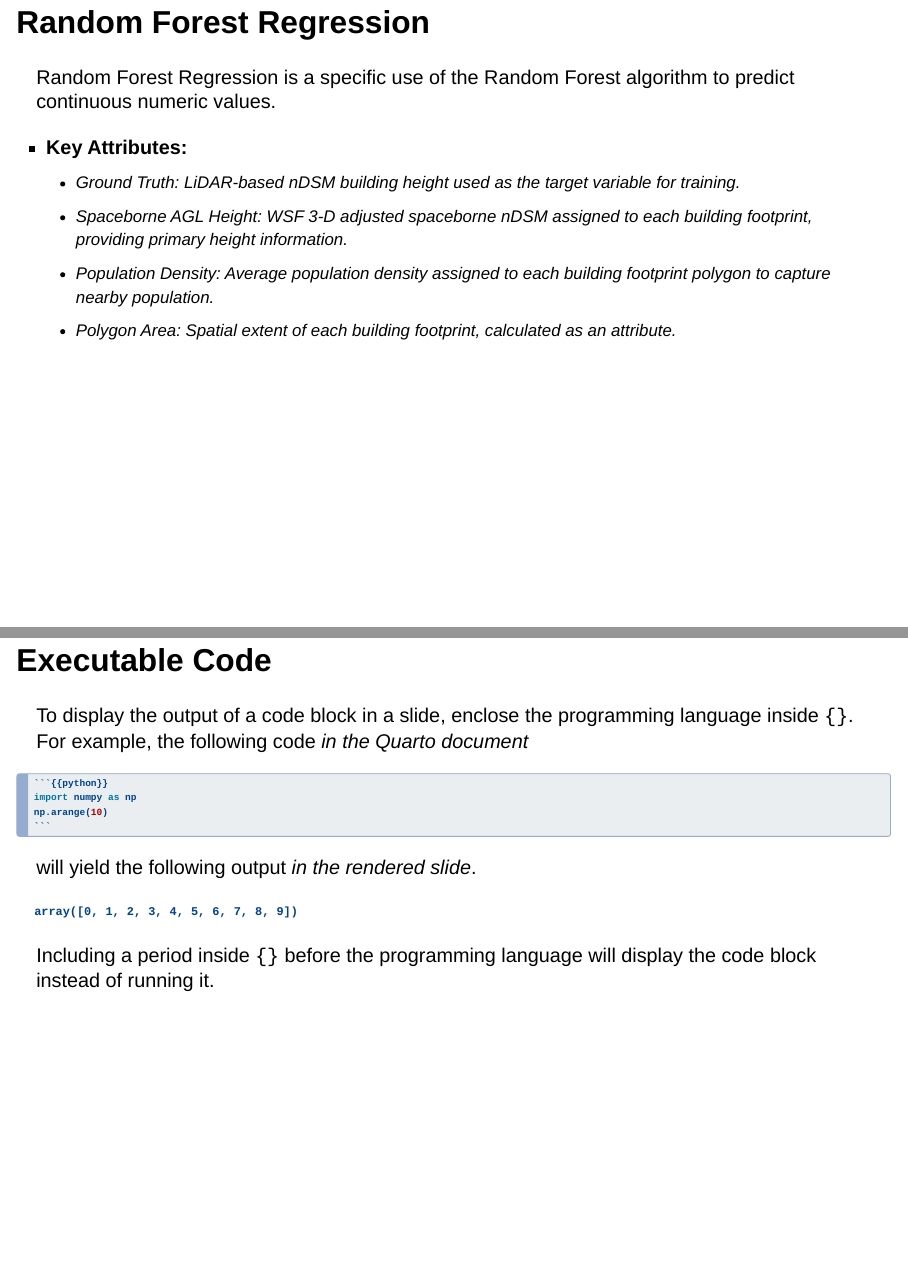
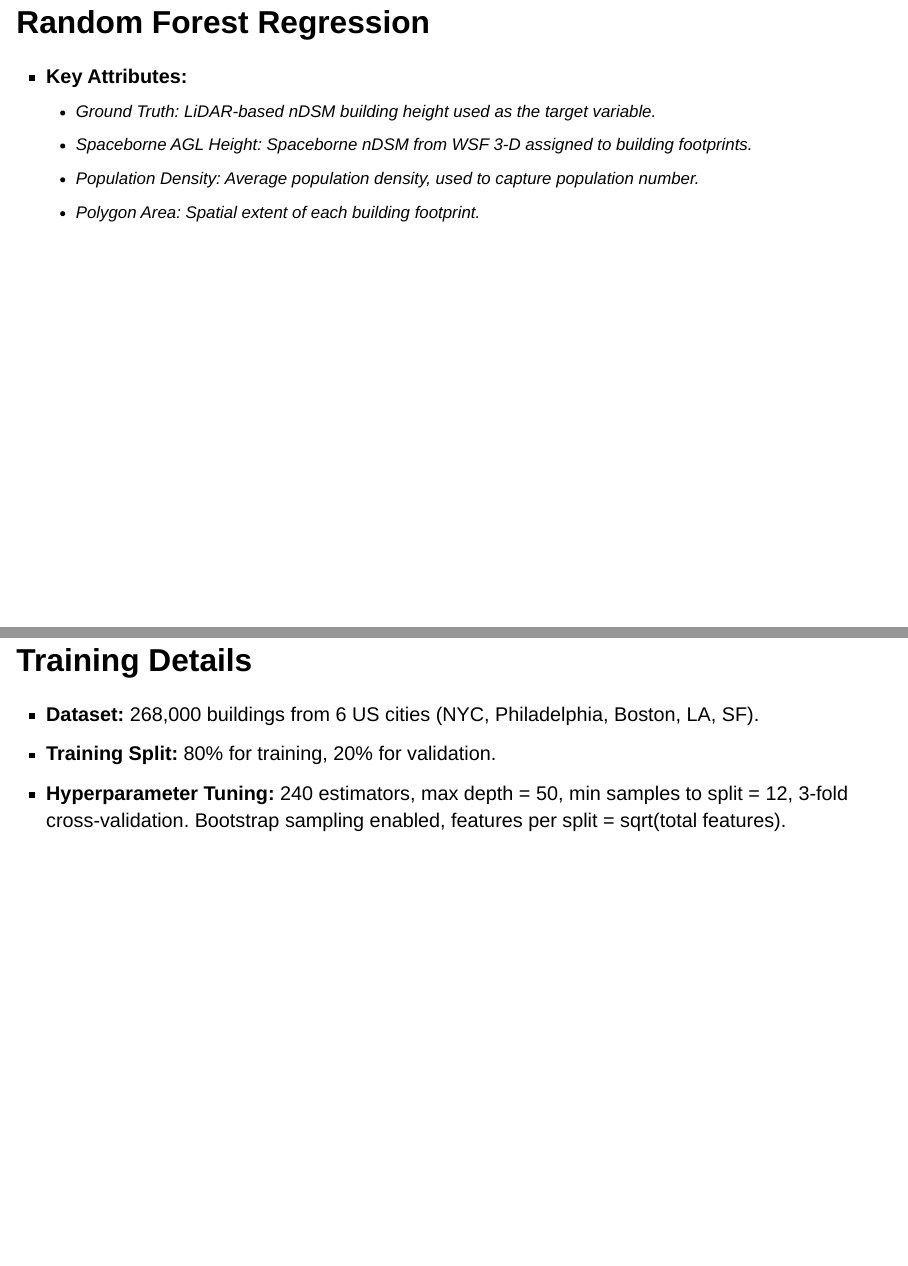
Before and after one commit to sw24f/seminar-presentation-az-serein, a Quarto document (Xingye.Zhang_Pre_UT-GLOBUS.qmd): pages 9 and 10 of 30 before the commit and pages 9 and 10 of 31 after it, joined at a grey line. Rendered offline with R 4.5, knitr and Pandoc in place of Quarto, with nearby package versions; drawn as Slidy slides in place of the format the file asks for.

Commit message:
edited Training Details

```diff
--- a/Xingye.Zhang_Pre_UT-GLOBUS.qmd
+++ b/Xingye.Zhang_Pre_UT-GLOBUS.qmd
@@ -58,14 +58,17 @@ University of Texas - GLObal Building heights for Urban Studies (UT-GLOBUS).
 
 ## Random Forest Regression
 
-Random Forest Regression is a specific use of the Random Forest algorithm to predict continuous numeric values.
+- **Key Attributes:**
+    - Ground Truth:  LiDAR-based nDSM building height used as the target variable.
+    - Spaceborne AGL Height: Spaceborne nDSM from WSF 3-D assigned to building footprints.
+    - Population Density: Average population density, used to capture population number.
+    - Polygon Area: Spatial extent of each building footprint.
 
-- **Key Attributes:**
-    - Ground Truth:  LiDAR-based nDSM building height used as the target variable for training.
-    - Spaceborne AGL Height:  WSF 3-D adjusted spaceborne nDSM assigned to each building footprint, providing primary height information.
-    - Population Density: Average population density assigned to each building footprint polygon to capture nearby population.
-    - Polygon Area: Spatial extent of each building footprint, calculated as an attribute.
+## Training Details
 
+- **Dataset:** 268,000 buildings from 6 US cities (NYC, Philadelphia, Boston, LA, SF).
+- **Training Split:** 80% for training, 20% for validation.
+- **Hyperparameter Tuning:** 240 estimators, max depth = 50, min samples to split = 12, 3-fold cross-validation. Bootstrap sampling enabled, features per split = sqrt(total features).
 
 
 
```
